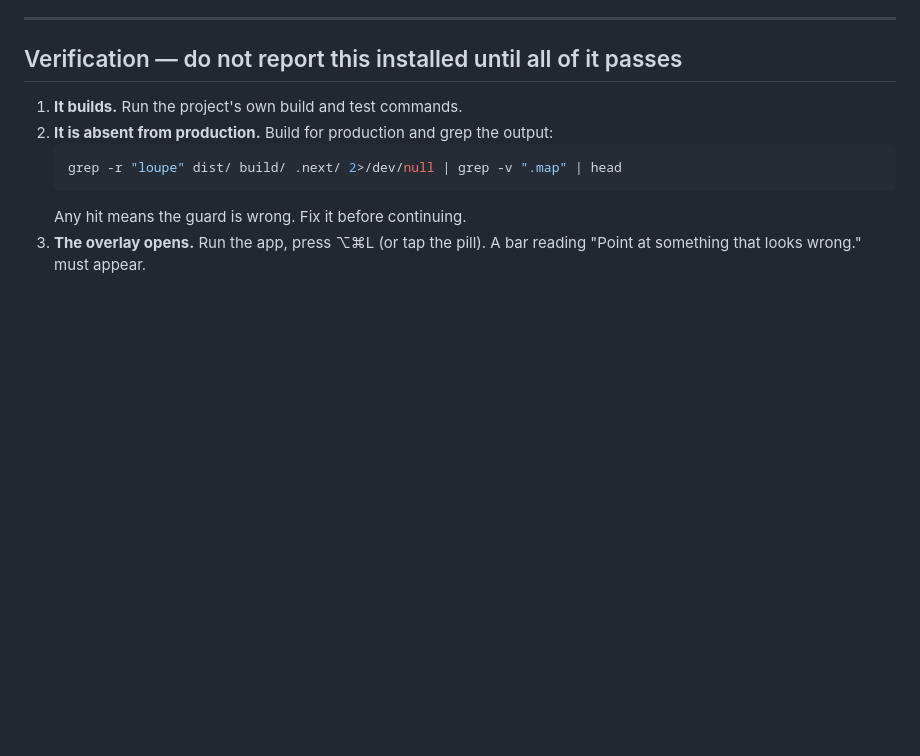
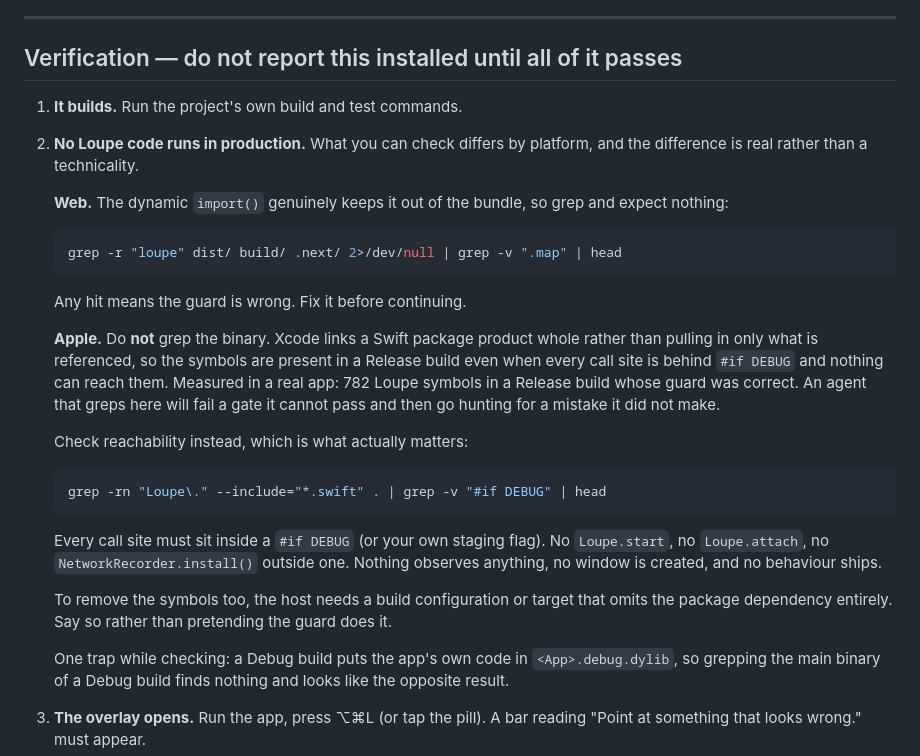
Before and after one commit to serhii-kucherenko/loupe, a Markdown page: docs/agent-install.md, the part around the change. Rendered like a GitHub page; blank space fills up the shorter version.

Commit message:
docs: the install guide set a gate an agent cannot pass on Apple
Verification step 2 said to grep a production build and treat any hit as a
broken guard. On Apple that is not achievable: Xcode links a Swift package
product whole rather than pulling in only what is referenced, so the symbols
are in a Release binary even when every call site is behind #if DEBUG and
nothing can reach them. 782 of them, measured in a real app whose guard was
correct.

The cost is not a wrong sentence, it is an agent failing a gate it cannot pass
and then hunting for a mistake it did not make.

The step now says what each platform can actually check. The web keeps the
grep, because a dynamic import() really does keep it out of the bundle. Apple
checks reachability - every call site inside a guard, so nothing observes
anything and no window is created - and the page says plainly that removing the
symbols too needs a configuration that omits the package.

Also carries the trap that made this hard to see: a Debug build puts the app's
code in a separate dylib, so grepping the main binary of a Debug build finds
nothing and looks like the opposite result.

````diff
--- a/docs/agent-install.md
+++ b/docs/agent-install.md
@@ -296,11 +296,38 @@ A missing field degrades quality, never correctness.
 ## Verification — do not report this installed until all of it passes
 
 1. **It builds.** Run the project's own build and test commands.
-2. **It is absent from production.** Build for production and grep the output:
+2. **No Loupe code runs in production.** What you can check differs by platform, and
+   the difference is real rather than a technicality.
+
+   **Web.** The dynamic `import()` genuinely keeps it out of the bundle, so grep and
+   expect nothing:
    ```sh
    grep -r "loupe" dist/ build/ .next/ 2>/dev/null | grep -v ".map" | head
    ```
    Any hit means the guard is wrong. Fix it before continuing.
+
+   **Apple.** Do **not** grep the binary. Xcode links a Swift package product whole
+   rather than pulling in only what is referenced, so the symbols are present in a
+   Release build even when every call site is behind `#if DEBUG` and nothing can
+   reach them. Measured in a real app: 782 Loupe symbols in a Release build whose
+   guard was correct. An agent that greps here will fail a gate it cannot pass and
+   then go hunting for a mistake it did not make.
+
+   Check reachability instead, which is what actually matters:
+   ```sh
+   grep -rn "Loupe\." --include="*.swift" . | grep -v "#if DEBUG" | head
+   ```
+   Every call site must sit inside a `#if DEBUG` (or your own staging flag). No
+   `Loupe.start`, no `Loupe.attach`, no `NetworkRecorder.install()` outside one.
+   Nothing observes anything, no window is created, and no behaviour ships.
+
+   To remove the symbols too, the host needs a build configuration or target that
+   omits the package dependency entirely. Say so rather than pretending the guard
+   does it.
+
+   One trap while checking: a Debug build puts the app's own code in
+   `<App>.debug.dylib`, so grepping the main binary of a Debug build finds nothing
+   and looks like the opposite result.
 3. **The overlay opens.** Run the app, press ⌥⌘L (or tap the pill). A bar reading
    "Point at something that looks wrong." must appear.
 4. **A pick lands on the right element.** Point at something with text inside it, like a
````
